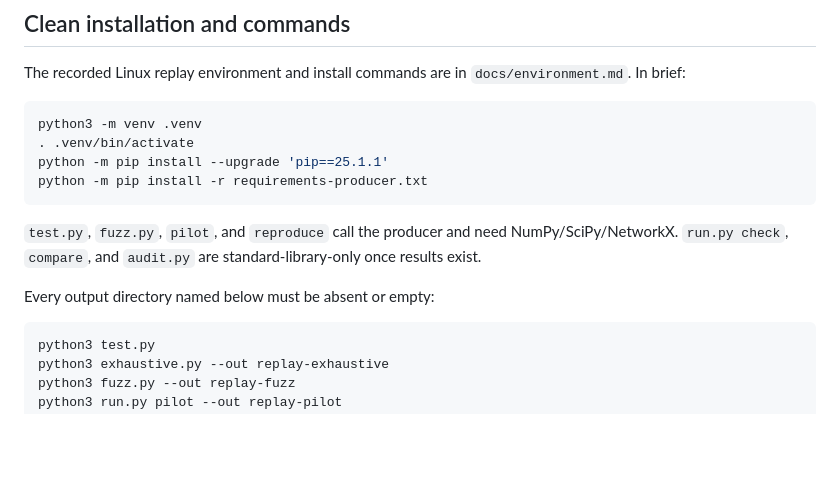
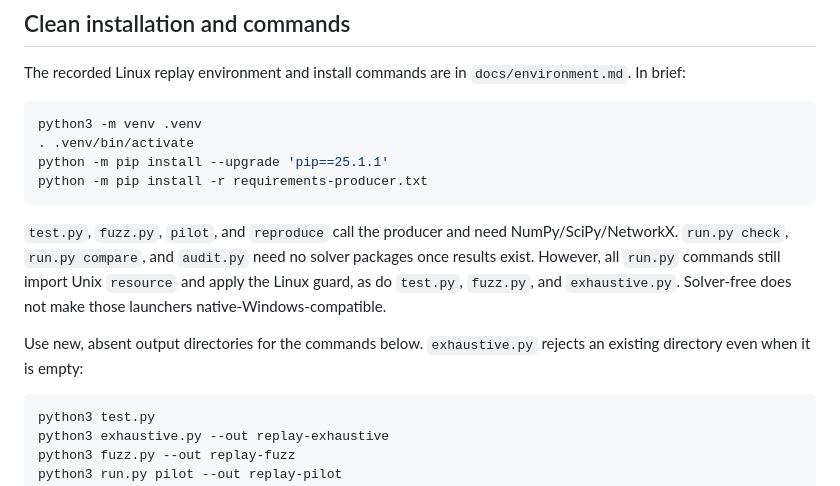
Before and after one commit to Haoyi-Zhang/VisibilityPlace-code, a Markdown page: docs/reproduction.md, the part around the change. Rendered like a GitHub page; blank space fills up the shorter version.

````diff
--- a/docs/reproduction.md
+++ b/docs/reproduction.md
@@ -50,9 +50,9 @@ python -m pip install --upgrade 'pip==25.1.1'
 python -m pip install -r requirements-producer.txt
 ```
 
-`test.py`, `fuzz.py`, `pilot`, and `reproduce` call the producer and need NumPy/SciPy/NetworkX. `run.py check`, `compare`, and `audit.py` are standard-library-only once results exist.
+`test.py`, `fuzz.py`, `pilot`, and `reproduce` call the producer and need NumPy/SciPy/NetworkX. `run.py check`, `run.py compare`, and `audit.py` need no solver packages once results exist. However, all `run.py` commands still import Unix `resource` and apply the Linux guard, as do `test.py`, `fuzz.py`, and `exhaustive.py`. Solver-free does not make those launchers native-Windows-compatible.
 
-Every output directory named below must be absent or empty:
+Use new, absent output directories for the commands below. `exhaustive.py` rejects an existing directory even when it is empty:
 
 ```bash
 python3 test.py
````
Also changed, not shown: README.md (+2 -2 lines), docs/environment.md (+1 -1 lines).
